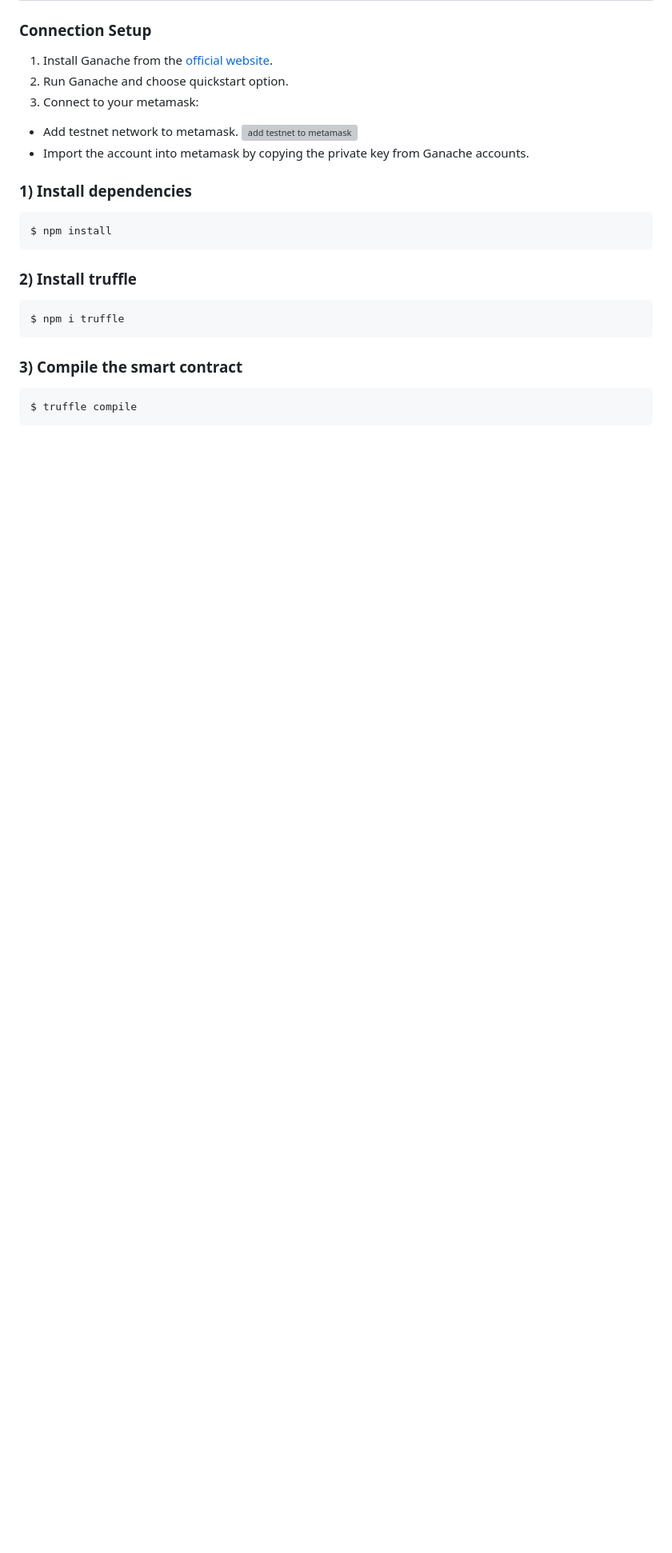
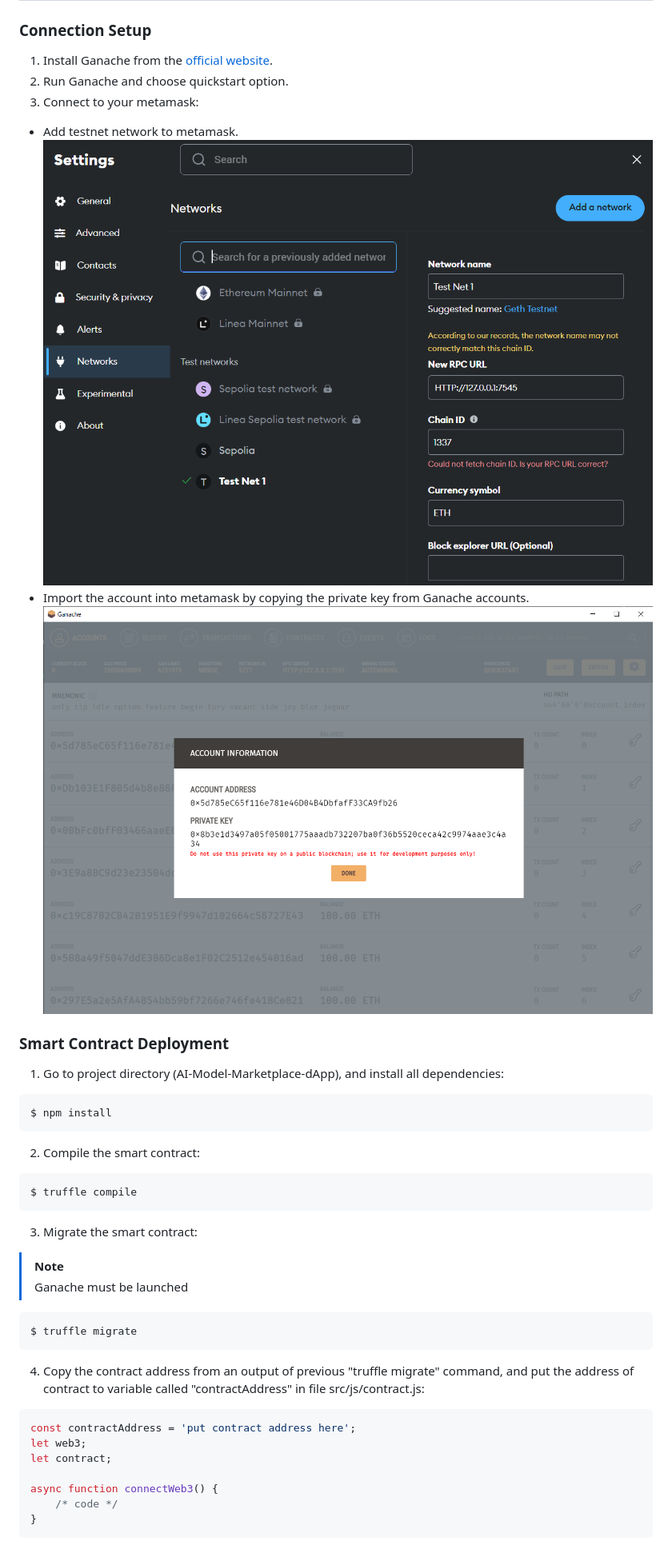
Before and after one commit to beksultanNurlybai/AI-Model-Marketplace-dApp, a Markdown page: README.md, the part around the change printed below. Shown: that part at 80% size. Drawn GitHub-style; pictures changed too: images/metamask_connection.png (added), images/metamask_connection2.png (added); blank space fills up the shorter version; grey boxes are pictures that could not be loaded.

Commit message:
finished readme

````diff
--- a/README.md
+++ b/README.md
@@ -9,21 +9,33 @@
 2) Run Ganache and choose quickstart option.
 3) Connect to your metamask:
 * Add testnet network to metamask.
-![add testnet to metamask](images/add_testnet_to_metamask.png)
+![add testnet to metamask](images/metamask_connection.png)
 * Import the account into metamask by copying the private key from Ganache accounts.
+![add accounts to metamask](images/metamask_connection2.png)
 
-
-### 1) Install dependencies
+### Smart Contract Deployment
+1) Go to project directory (AI-Model-Marketplace-dApp), and install all dependencies:
 ```
 $ npm install
 ```
-
-### 2) Install truffle
-```
-$ npm i truffle
-```
-
-### 3) Compile the smart contract
+2) Compile the smart contract:
 ```
 $ truffle compile
 ```
+3) Migrate the smart contract:
+> [!NOTE]
+> Ganache must be launched
+```
+$ truffle migrate
+```
+4) Copy the contract address from an output of previous "truffle migrate" command, and put the address of contract to variable called "contractAddress" in file src/js/contract.js:
+```js
+const contractAddress = 'put contract address here';
+let web3;
+let contract;
+
+async function connectWeb3() {
+    /* code */
+}
+```
+
````
Also changed, not shown: other parts of README.md (+8 -0 lines), images/website.png (added), images/website2.png (added), 3 other files.
